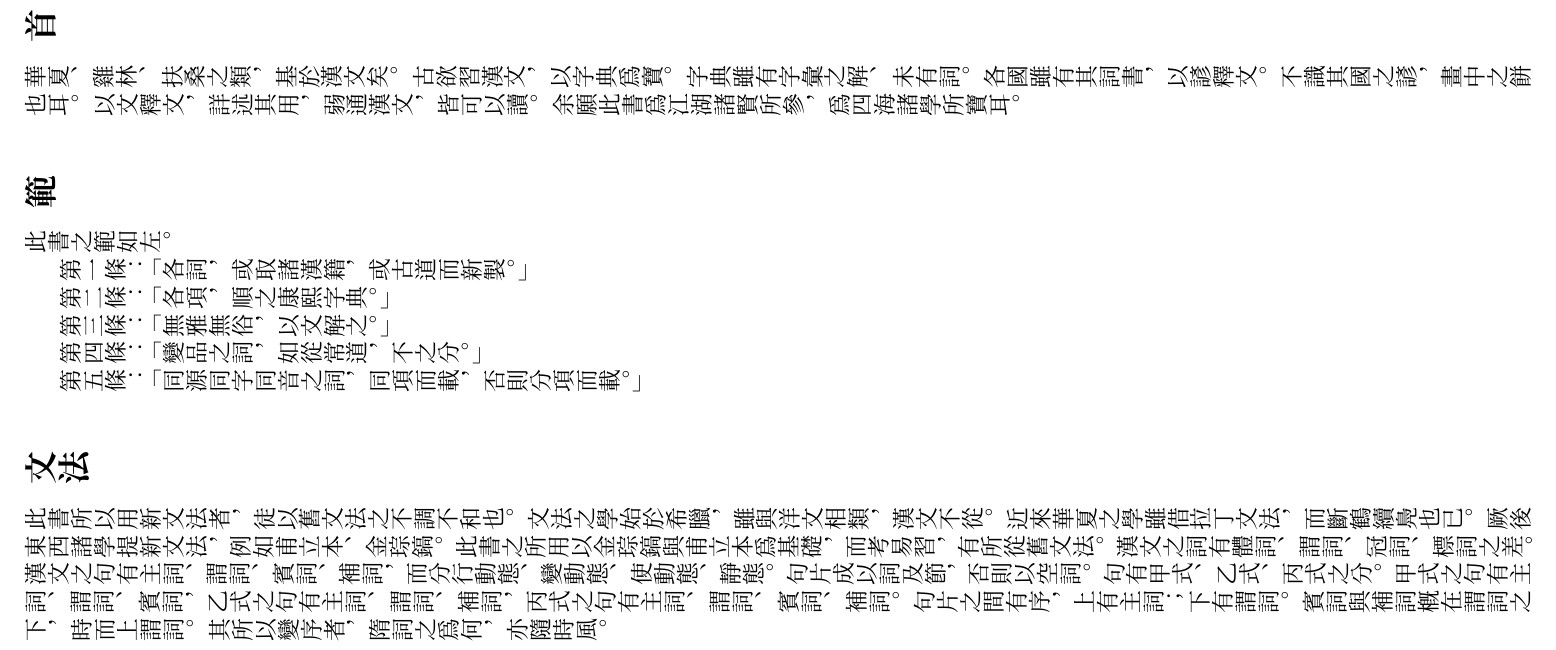
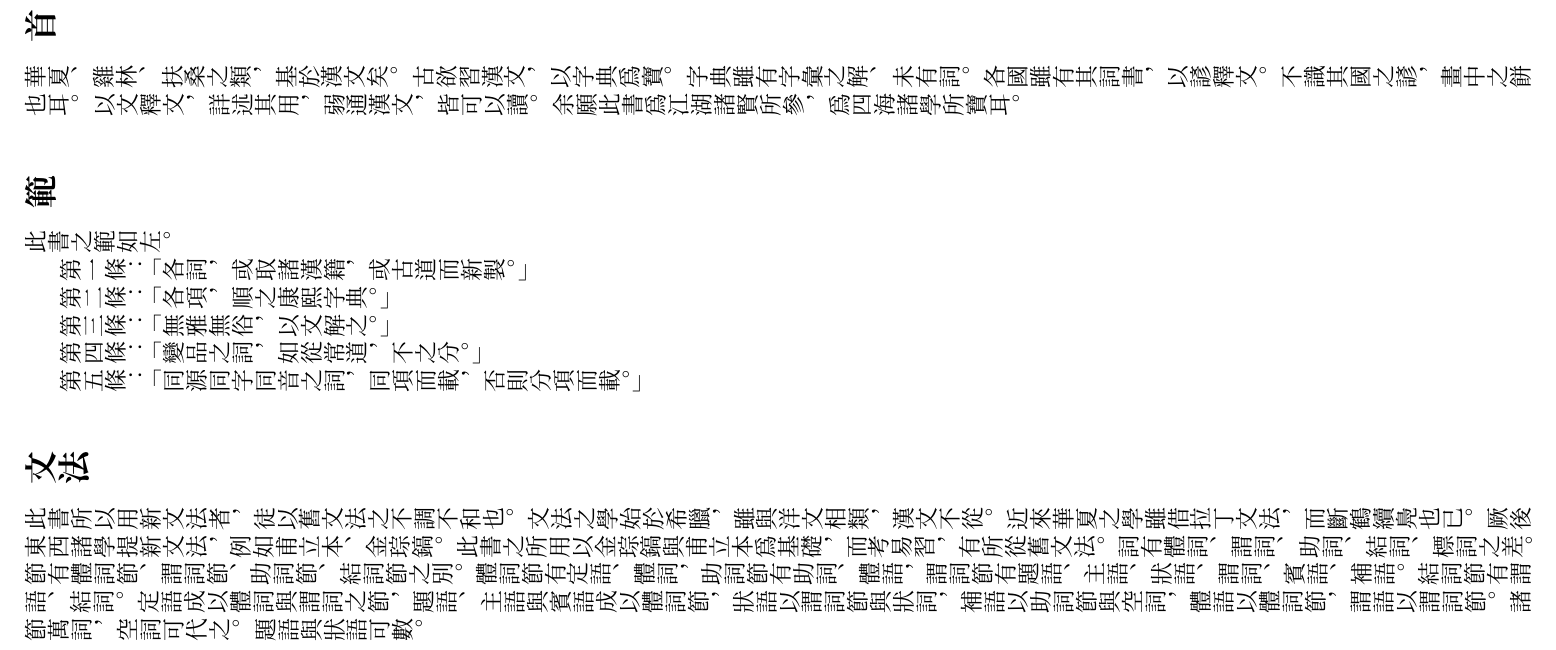
Before and after one commit to leesh7672/leed, a LaTeX book (hcl.tex, which reads preface.tex): part of page 2 of 3, cut so that both start at the same text. Compiled offline with XeLaTeX.

Commit message:
The terms has been revised.

```diff
--- a/preface.tex
+++ b/preface.tex
@@ -19,8 +19,6 @@
 近來華夏之學雖借拉丁文法，而斷鶴續鳧也已。
 厥後東西諸學提新文法，例如甫立本、金琮鎬。
 此書之所用以金琮鎬與甫立本爲基礎，而考易習，有所從舊文法。
-漢文之詞有體詞、謂詞、冠詞、標詞之差。
-漢文之句有主詞、謂詞、賓詞、補詞，而分行動態、變動態、使動態、靜態。
-句片成以詞及節，否則以空詞。句有甲式、乙式、丙式之分。
-甲式之句有主詞、謂詞、賓詞，乙式之句有主詞、謂詞、補詞，丙式之句有主詞、謂詞、賓詞、補詞。
-句片之間有序，上有主詞；下有謂詞。賓詞與補詞槪在謂詞之下，時而上謂詞。其所以變序者，隋詞之爲何，亦隨時風。
+詞有體詞、謂詞、助詞、結詞、標詞之差。
+節有體詞節、謂詞節、助詞節、結詞節之別。體詞節有定語、體詞，助詞節有助詞、體語，謂詞節有題語、主語、狀語、謂詞、賓語、補語。
+結詞節有謂語、結詞。定語成以體詞與謂詞之節，題語、主語與賓語成以體詞節，狀語以謂詞節與狀詞，補語以助詞節與空詞，體語以體詞節，謂語以謂詞節。諸節萬詞，空詞可代之。題語與狀語可數。
```
Also changed, not shown: 6 other files.
